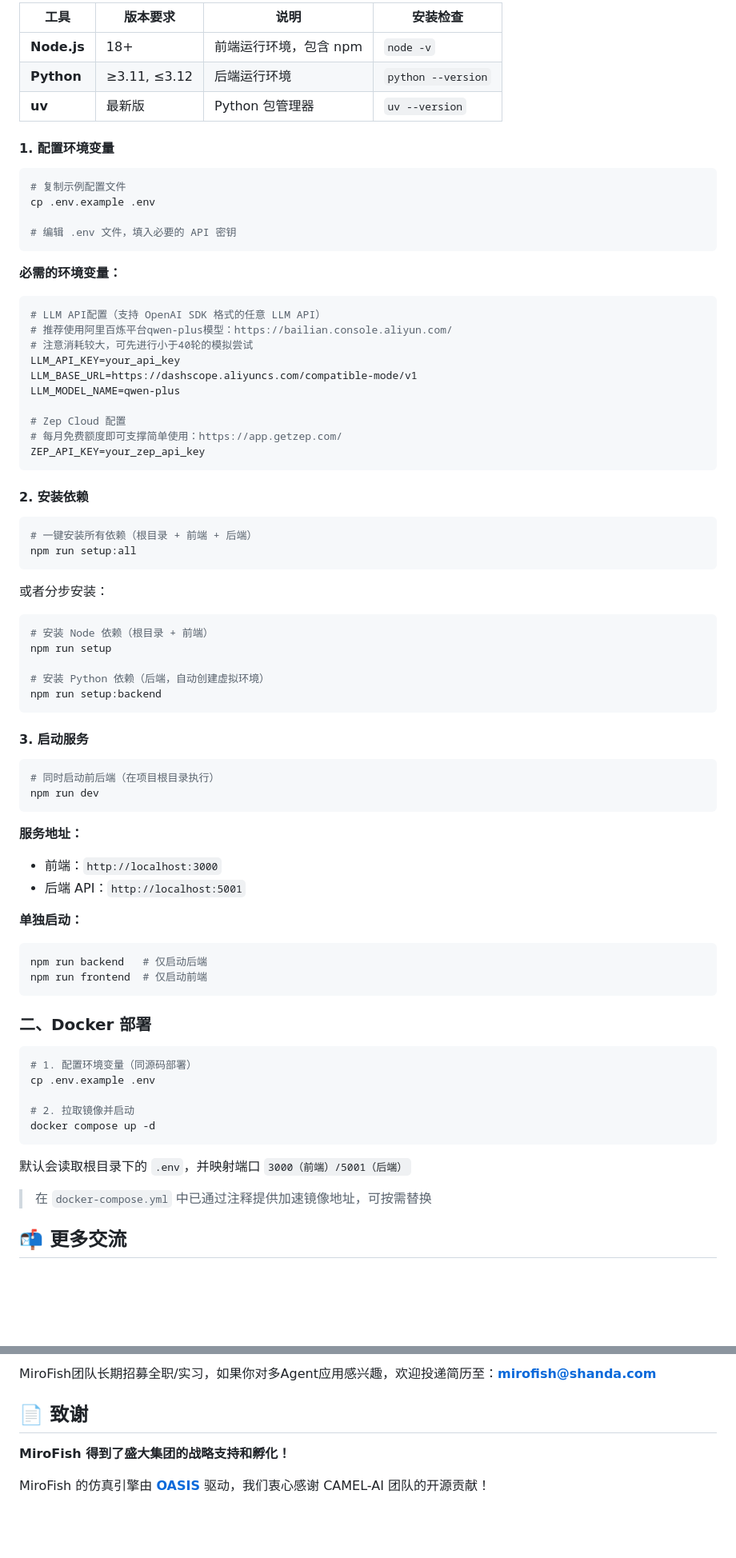
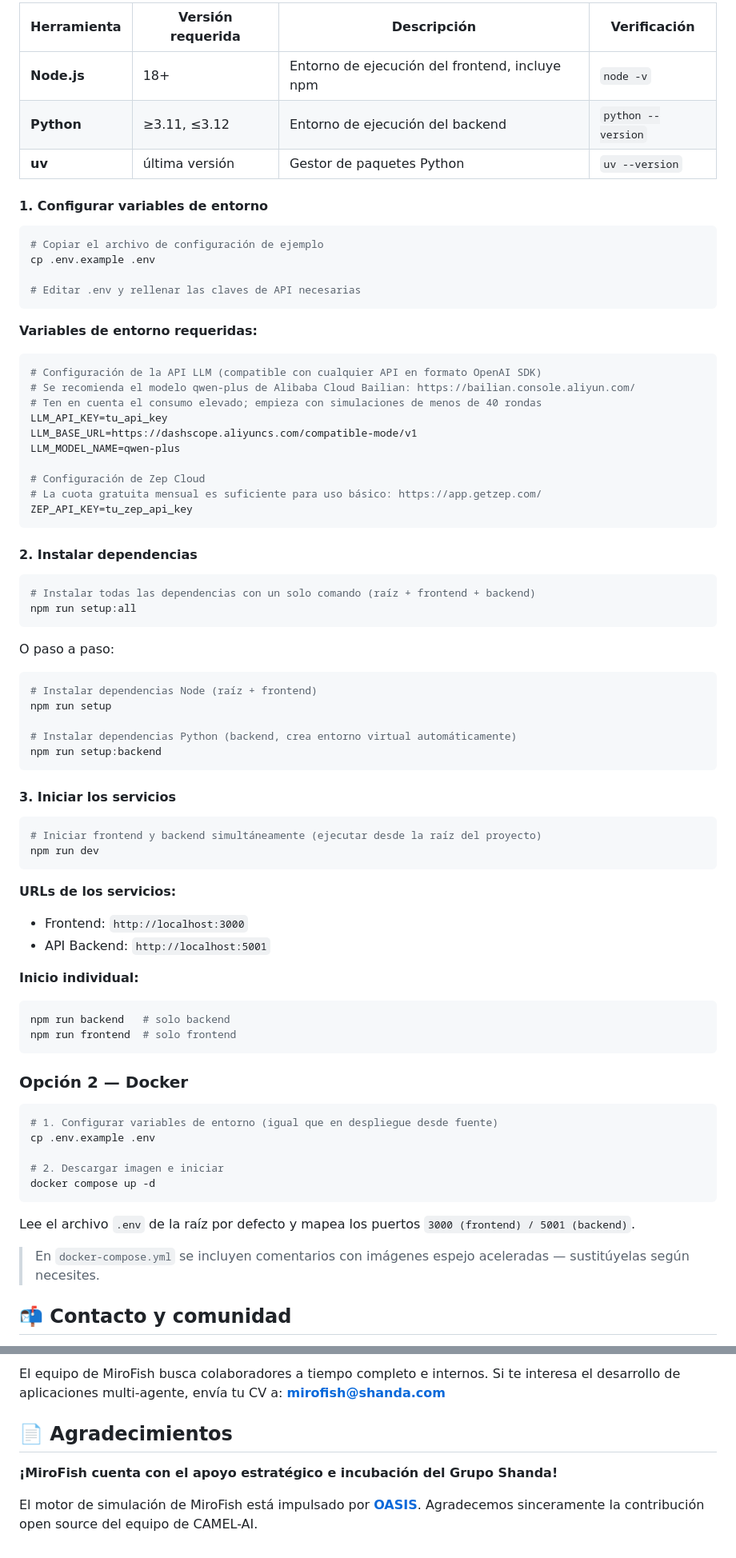
Before and after one commit to erwinv2k-TKG/AgentesVSC, a Markdown page: packs/MiroFish/README.md, 2 parts joined by grey strips. Shown at 80% size. Drawn GitHub-style; blank space fills up the shorter version.

Commit message:
docs(MiroFish): translate README.md to Spanish

````diff
--- a/packs/MiroFish/README.md
+++ b/packs/MiroFish/README.md
@@ -95,83 +95,83 @@ MiroFish 致力于打造映射现实的群体智能镜像，通过捕捉个体
 
-| 工具 | 版本要求 | 说明 | 安装检查 |
-|------|---------|------|---------|
-| **Node.js** | 18+ | 前端运行环境，包含 npm | `node -v` |
-| **Python** | ≥3.11, ≤3.12 | 后端运行环境 | `python --version` |
-| **uv** | 最新版 | Python 包管理器 | `uv --version` |
+| Herramienta | Versión requerida | Descripción | Verificación |
+|-------------|-------------------|-------------|--------------|
+| **Node.js** | 18+ | Entorno de ejecución del frontend, incluye npm | `node -v` |
+| **Python** | ≥3.11, ≤3.12 | Entorno de ejecución del backend | `python --version` |
+| **uv** | última versión | Gestor de paquetes Python | `uv --version` |
 
-#### 1. 配置环境变量
+#### 1. Configurar variables de entorno
 
 ```bash
-# 复制示例配置文件
+# Copiar el archivo de configuración de ejemplo
 cp .env.example .env
 
-# 编辑 .env 文件，填入必要的 API 密钥
+# Editar .env y rellenar las claves de API necesarias
 ```
 
-**必需的环境变量：**
+**Variables de entorno requeridas:**
 
 ```env
-# LLM API配置（支持 OpenAI SDK 格式的任意 LLM API）
-# 推荐使用阿里百炼平台qwen-plus模型：https://bailian.console.aliyun.com/
-# 注意消耗较大，可先进行小于40轮的模拟尝试
-LLM_API_KEY=your_api_key
+# Configuración de la API LLM (compatible con cualquier API en formato OpenAI SDK)
+# Se recomienda el modelo qwen-plus de Alibaba Cloud Bailian: https://bailian.console.aliyun.com/
+# Ten en cuenta el consumo elevado; empieza con simulaciones de menos de 40 rondas
+LLM_API_KEY=tu_api_key
 LLM_BASE_URL=https://dashscope.aliyuncs.com/compatible-mode/v1
 LLM_MODEL_NAME=qwen-plus
 
-# Zep Cloud 配置
-# 每月免费额度即可支撑简单使用：https://app.getzep.com/
-ZEP_API_KEY=your_zep_api_key
+# Configuración de Zep Cloud
+# La cuota gratuita mensual es suficiente para uso básico: https://app.getzep.com/
+ZEP_API_KEY=tu_zep_api_key
 ```
 
-#### 2. 安装依赖
+#### 2. Instalar dependencias
 
 ```bash
-# 一键安装所有依赖（根目录 + 前端 + 后端）
+# Instalar todas las dependencias con un solo comando (raíz + frontend + backend)
 npm run setup:all
 ```
 
-或者分步安装：
+O paso a paso:
 
 ```bash
-# 安装 Node 依赖（根目录 + 前端）
+# Instalar dependencias Node (raíz + frontend)
 npm run setup
 
-# 安装 Python 依赖（后端，自动创建虚拟环境）
+# Instalar dependencias Python (backend, crea entorno virtual automáticamente)
 npm run setup:backend
 ```
 
-#### 3. 启动服务
+#### 3. Iniciar los servicios
 
 ```bash
-# 同时启动前后端（在项目根目录执行）
+# Iniciar frontend y backend simultáneamente (ejecutar desde la raíz del proyecto)
 npm run dev
 ```
 
-**服务地址：**
-- 前端：`http://localhost:3000`
-- 后端 API：`http://localhost:5001`
+**URLs de los servicios:**
+- Frontend: `http://localhost:3000`
+- API Backend: `http://localhost:5001`
 
-**单独启动：**
+**Inicio individual:**
 
 ```bash
-npm run backend   # 仅启动后端
-npm run frontend  # 仅启动前端
+npm run backend   # solo backend
+npm run frontend  # solo frontend
 ```
 
-### 二、Docker 部署
+### Opción 2 — Docker
 
 ```bash
-# 1. 配置环境变量（同源码部署）
+# 1. Configurar variables de entorno (igual que en despliegue desde fuente)
 cp .env.example .env
 
-# 2. 拉取镜像并启动
+# 2. Descargar imagen e iniciar
 docker compose up -d
 ```
 
-默认会读取根目录下的 `.env`，并映射端口 `3000（前端）/5001（后端）`
+Lee el archivo `.env` de la raíz por defecto y mapea los puertos `3000 (frontend) / 5001 (backend)`.
 
-> 在 `docker-compose.yml` 中已通过注释提供加速镜像地址，可按需替换
+> En `docker-compose.yml` se incluyen comentarios con imágenes espejo aceleradas — sustitúyelas según necesites.
 
-## 📬 更多交流
+## 📬 Contacto y comunidad
 
 <div align="center">
@@ -180,10 +180,10 @@ docker compose up -d
 
 &nbsp;
 
-MiroFish团队长期招募全职/实习，如果你对多Agent应用感兴趣，欢迎投递简历至：**mirofish@shanda.com**
+El equipo de MiroFish busca colaboradores a tiempo completo e internos. Si te interesa el desarrollo de aplicaciones multi-agente, envía tu CV a: **mirofish@shanda.com**
 
-## 📄 致谢
+## 📄 Agradecimientos
 
-**MiroFish 得到了盛大集团的战略支持和孵化！**
+**¡MiroFish cuenta con el apoyo estratégico e incubación del Grupo Shanda!**
 
-MiroFish 的仿真引擎由 **[OASIS](https://github.com/camel-ai/oasis)** 驱动，我们衷心感谢 CAMEL-AI 团队的开源贡献！
+El motor de simulación de MiroFish está impulsado por **[OASIS](https://github.com/camel-ai/oasis)**. Agradecemos sinceramente la contribución open source del equipo de CAMEL-AI.
````
Also changed, not shown: other parts of packs/MiroFish/README.md (+30 -30 lines).
